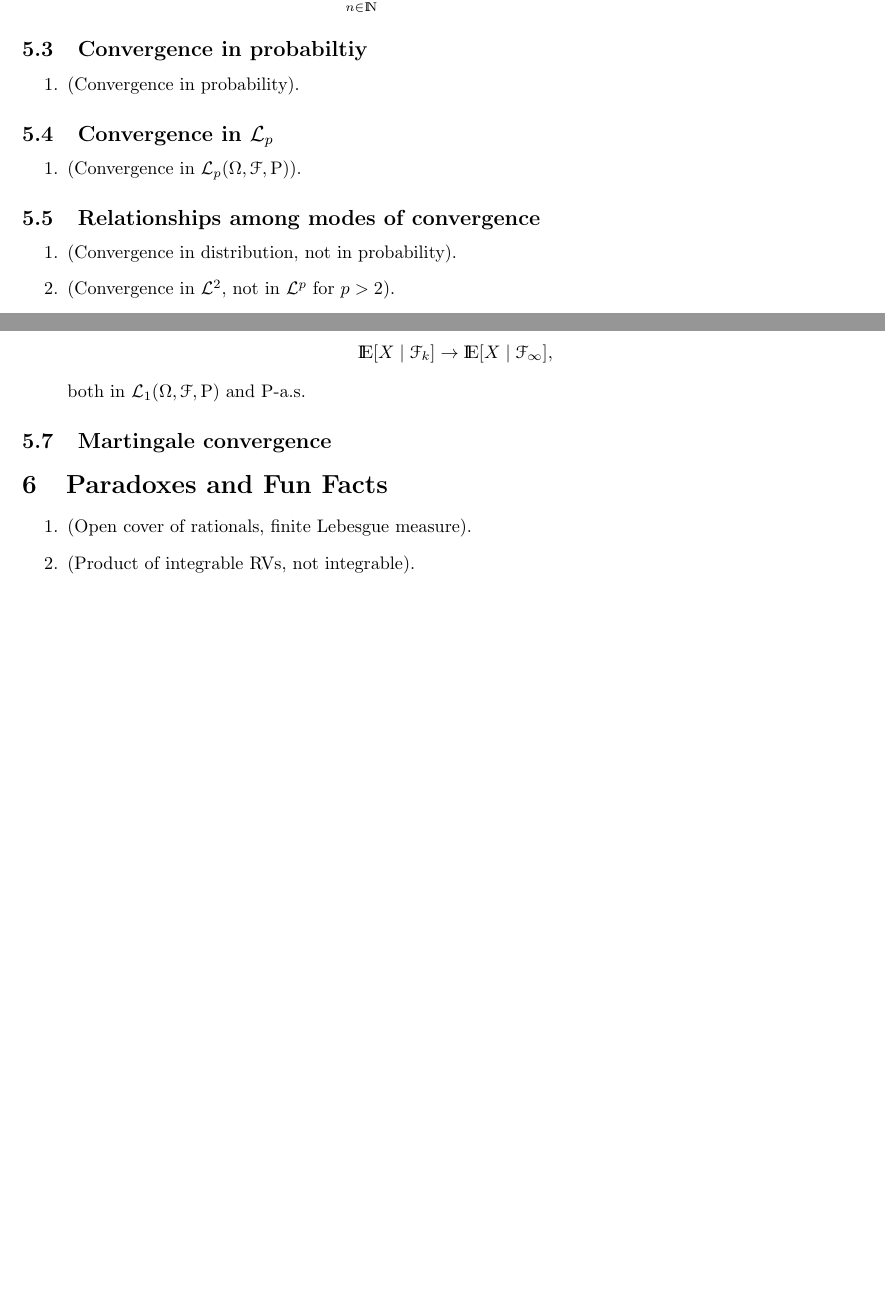
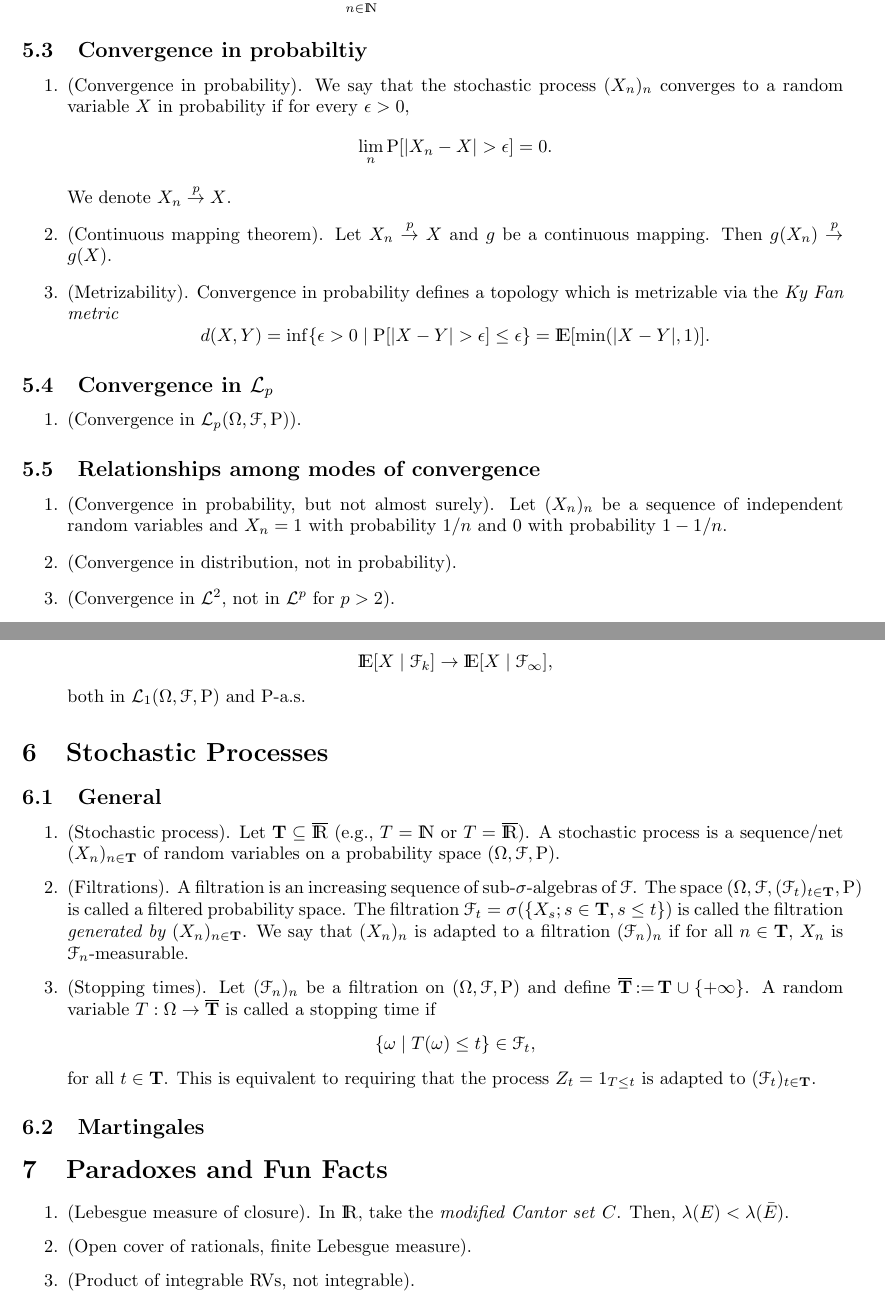
Before and after one commit to alphaville/ProbabilityCookbook, a LaTeX paper (Uncorrelated.tex): two parts of pages 11 and 12 of 12 before the commit and two parts of pages 12 and 13 of 13 after it, joined at a grey line, cut so that both start at the same text, the shorter picture padded with empty space. Compiled offline with pdfLaTeX.

Commit message:
New content

```diff
--- a/Uncorrelated.tex
+++ b/Uncorrelated.tex
@@ -18,7 +18,7 @@
     pdfmenubar=true,        % show Acrobat’s menu?
     pdffitwindow=false,     % window fit to page when opened
     pdfstartview={FitH},    % fits the width of the page to the window
-    pdftitle={Risk measures and Risk-averse Optimisation},    % title
+    pdftitle={Probability Theory Cookbook},    % title
     pdfauthor={Pantelis Sopasakis},     % author
     pdfsubject={},   % subject of the document
     pdfcreator={P. Sopasakis},   % creator of the document
@@ -736,7 +781,19 @@ and
 
 \subsection{Convergence in probabiltiy}
 \begin{enumerate}
- \item (Convergence in probability).
+ \item (Convergence in probability). We say that the stochastic process $(X_n)_n$ converges to a random variable $X$
+       in probability if for every $\epsilon>0$,
+       \[
+        \lim_n \prob[|X_n-X|>\epsilon] = 0.
+       \]
+       We denote $X_n \overset{p}{\to} X$.
+ \item (Continuous mapping theorem). Let $X_n \overset{p}{\to} X$ and $g$ be a continuous mapping. Then
+       $g(X_n) \overset{p}{\to} g(X)$.
+ \item (Metrizability). Convergence in probability defines a topology which is metrizable via the \textit{Ky Fan metric}
+      \[
+	d(X,Y) = \inf \{\epsilon>0 {}\mid{} \prob[|X-Y|>\epsilon]\leq \epsilon\} = \E[\min(|X-Y|,1)].
+      \]
+
 \end{enumerate}
 
 \subsection{Convergence in $\mathcal{L}_p$}
@@ -746,6 +803,9 @@ and
 
 \subsection{Relationships among modes of convergence}
 \begin{enumerate}
+ \item (Convergence in probability, but not almost surely).
+       Let $(X_n)_n$ be a sequence of independent random variables and $X_n=1$ with probability $1/n$
+       and $0$ with probability $1-1/n$.
  \item (Convergence in distribution, not in probability).
  \item (Convergence in $\mathcal{L}^2$, not in $\mathcal{L}^p$ for $p>2$).
  \item (Convergence in probability, but not almost surely).
@@ -807,11 +867,33 @@ and
 
 
 
-\subsection{Martingale convergence}
+\section{Stochastic Processes}
+\subsection{General}
+\begin{enumerate}
+ \item (Stochastic process). Let $\T \subseteq \barre$ (e.g., $T=\N$ or $T=\barre$). A stochastic process is
+       a sequence/net $(X_n)_{n\in \T}$ of random variables on a probability space $\ofp$.
+
+ \item (Filtrations). A filtration is an increasing sequence of sub-$\sigma$-algebras of $\F$. The space
+       $(\Omega, \F, (\F_t)_{t\in \T}, \prob)$ is called a filtered probability space. The filtration
+       $\F_t = \sigma(\{X_s; s\in \T, s\leq t\})$ is called the filtration \textit{generated by $(X_n)_{n\in \T}$}.
+       We say that $(X_n)_n$ is adapted to a filtration $(\F_n)_n$ if for all $n\in \T$, $X_n$ is $\F_n$-measurable.
+
+ \item (Stopping times). Let $(\F_n)_n$ be a filtration on $\ofp$ and define $\overline{\T} \dfn \T \cup \{+\infty\}$.
+       A random variable $T: \Omega \to \overline{\T}$ is called a stopping time if
+       \[
+        \{\omega {}\mid{} T(\omega) \leq t\} \in \F_t,
+       \]
+      for all $t\in \T$. This is equivalent to requiring that the process $Z_t = 1_{T \leq t}$ is adapted to $(\F_t)_{t\in \T}$.
+\end{enumerate}
+
+\subsection{Martingales}
+
+
 %\section{Copulas}
 %\lipsum[1]
 \section{Paradoxes and Fun Facts}
 \begin{enumerate}
+ \item (Lebesgue measure of closure). In $\Re$, take the \textit{modified Cantor set} $C$. Then, $\lambda(E) < \lambda(\bar{E})$.
  \item (Open cover of rationals, finite Lebesgue measure).
  \item (Product of integrable RVs, not integrable).
  \item ($\|f\|_\infty = \lim_p \|f\|_p$).
```
Also changed, not shown: Uncorrelated.tex (79 more changed lines).
